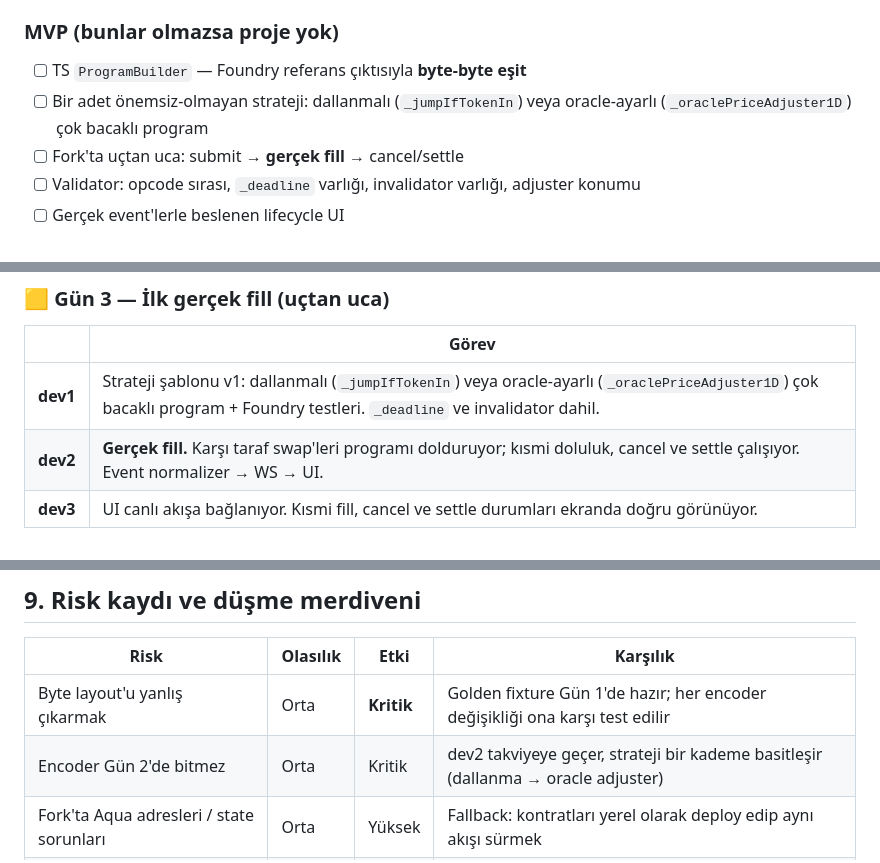
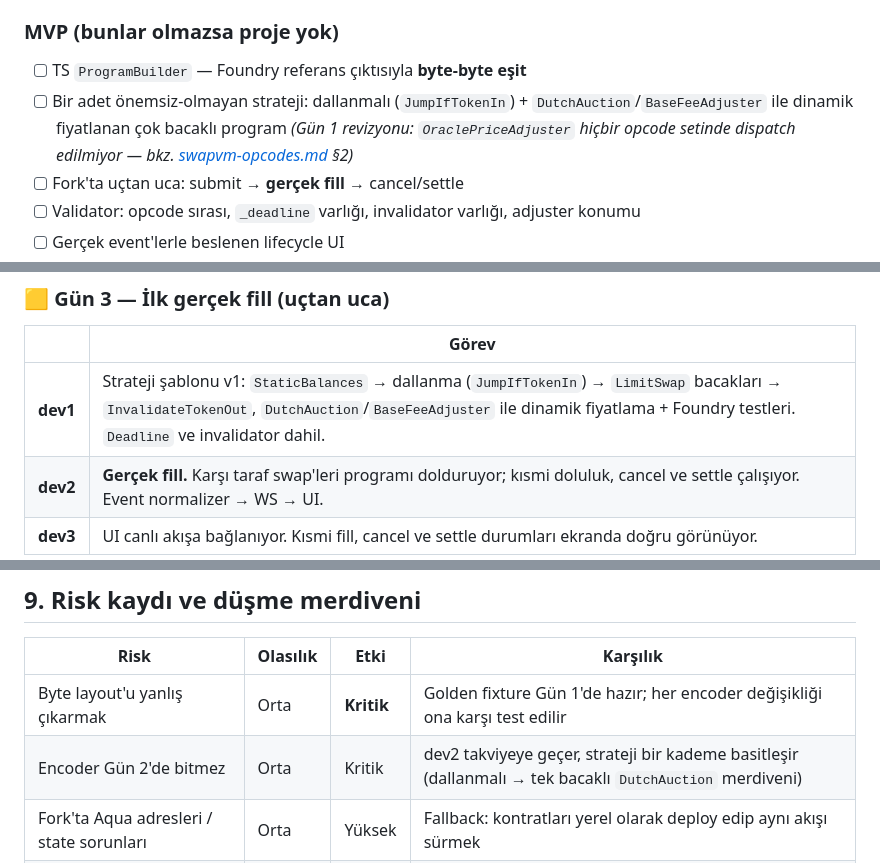
Before and after one commit to erdemasik001/aquaPilot, a Markdown page: docs/aquapilot-plan.md, 3 parts joined by grey strips. Rendered like a GitHub page.

Commit message:
docs: drop oracle adjuster from strategy scope after source audit

```diff
--- a/docs/aquapilot-plan.md
+++ b/docs/aquapilot-plan.md
@@ -99,7 +99,8 @@ docs/
 
 ### MVP (bunlar olmazsa proje yok)
 - [ ] TS `ProgramBuilder` — Foundry referans çıktısıyla **byte-byte eşit**
-- [ ] Bir adet önemsiz-olmayan strateji: dallanmalı (`_jumpIfTokenIn`) veya oracle-ayarlı (`_oraclePriceAdjuster1D`) çok bacaklı program
+- [ ] Bir adet önemsiz-olmayan strateji: dallanmalı (`JumpIfTokenIn`) + `DutchAuction`/`BaseFeeAdjuster` ile dinamik fiyatlanan çok bacaklı program
+      *(Gün 1 revizyonu: `OraclePriceAdjuster` hiçbir opcode setinde dispatch edilmiyor — bkz. [swapvm-opcodes.md](swapvm-opcodes.md) §2)*
 - [ ] Fork'ta uçtan uca: submit → **gerçek fill** → cancel/settle
 - [ ] Validator: opcode sırası, `_deadline` varlığı, invalidator varlığı, adjuster konumu
 - [ ] Gerçek event'lerle beslenen lifecycle UI
@@ -216,7 +217,7 @@ docs/
 
 | | Görev |
 |---|---|
-| **dev1** | Strateji şablonu v1: dallanmalı (`_jumpIfTokenIn`) veya oracle-ayarlı (`_oraclePriceAdjuster1D`) çok bacaklı program + Foundry testleri. `_deadline` ve invalidator dahil. |
+| **dev1** | Strateji şablonu v1: `StaticBalances` → dallanma (`JumpIfTokenIn`) → `LimitSwap` bacakları → `InvalidateTokenOut`, `DutchAuction`/`BaseFeeAdjuster` ile dinamik fiyatlama + Foundry testleri. `Deadline` ve invalidator dahil. |
 | **dev2** | **Gerçek fill.** Karşı taraf swap'leri programı dolduruyor; kısmi doluluk, cancel ve settle çalışıyor. Event normalizer → WS → UI. |
 | **dev3** | UI canlı akışa bağlanıyor. Kısmi fill, cancel ve settle durumları ekranda doğru görünüyor. |
 
@@ -268,7 +269,7 @@ Kararı **Gün 3 akşamı** verin, daha erken değil — Gate 3'ün durumu bu ka
 | Risk | Olasılık | Etki | Karşılık |
 |---|---|---|---|
 | Byte layout'u yanlış çıkarmak | Orta | **Kritik** | Golden fixture Gün 1'de hazır; her encoder değişikliği ona karşı test edilir |
-| Encoder Gün 2'de bitmez | Orta | Kritik | dev2 takviyeye geçer, strateji bir kademe basitleşir (dallanma → oracle adjuster) |
+| Encoder Gün 2'de bitmez | Orta | Kritik | dev2 takviyeye geçer, strateji bir kademe basitleşir (dallanmalı → tek bacaklı `DutchAuction` merdiveni) |
 | Fork'ta Aqua adresleri / state sorunları | Orta | Yüksek | Fallback: kontratları yerel olarak deploy edip aynı akışı sürmek |
 | Oracle adjuster için fiyat kaynağı | Düşük | Orta | Fork'ta Chainlink feed'i doğrudan okunur |
 | LLM entegrasyonu uzar | Düşük | Düşük | 3 hazır preset + manuel form; serbest metin girişi opsiyonel hale gelir |
```
